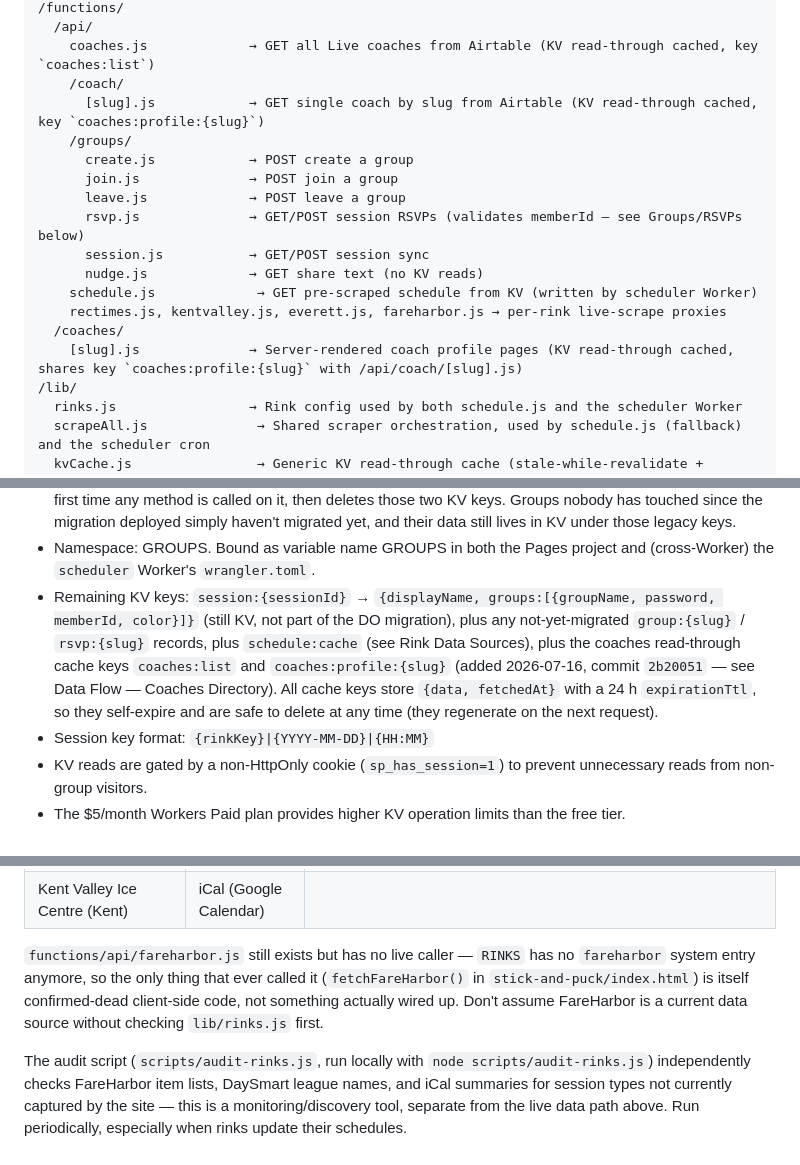
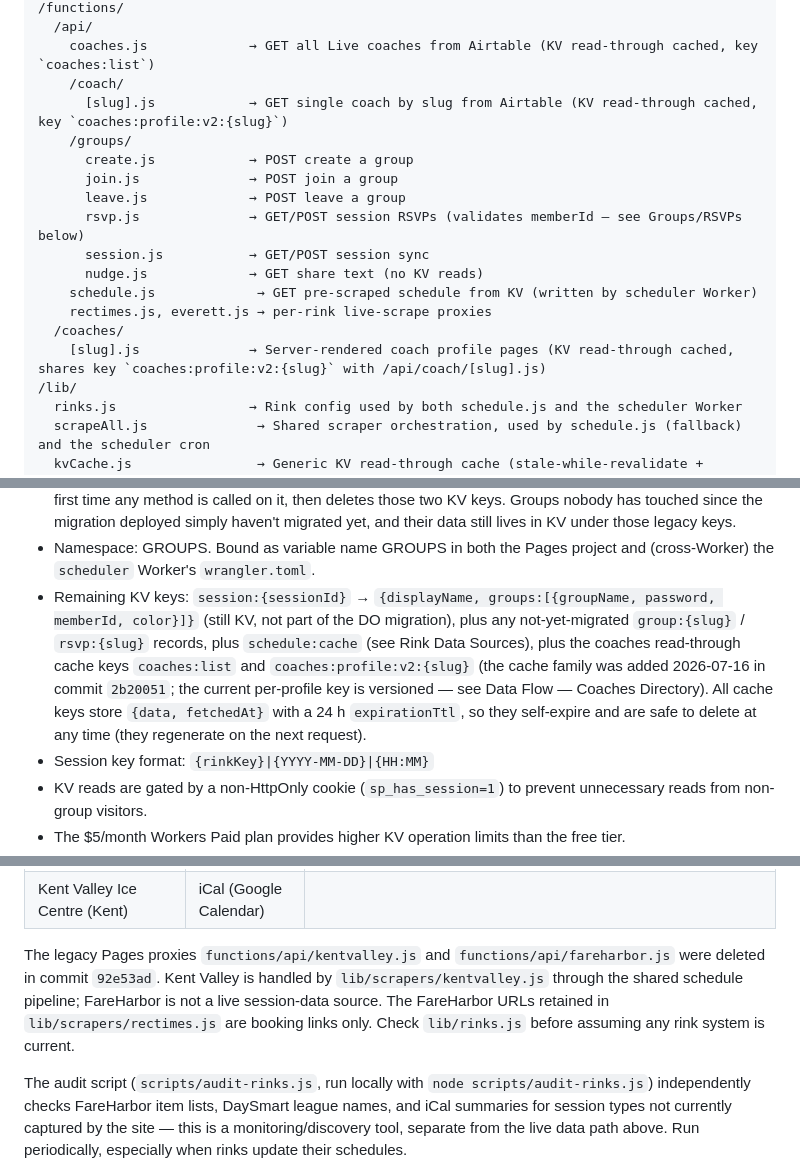
Before and after one commit to gholtgrieve/postandin, a Markdown page: instructions/postandin-technical-spec.md, 3 parts joined by grey strips. GitHub-like rendering.

```diff
--- a/instructions/postandin-technical-spec.md
+++ b/instructions/postandin-technical-spec.md
@@ -224,7 +224,7 @@ The `group-do` and `scheduler` Workers *do* configure their own bindings via
   /api/
     coaches.js             → GET all Live coaches from Airtable (KV read-through cached, key `coaches:list`)
     /coach/
-      [slug].js            → GET single coach by slug from Airtable (KV read-through cached, key `coaches:profile:{slug}`)
+      [slug].js            → GET single coach by slug from Airtable (KV read-through cached, key `coaches:profile:v2:{slug}`)
     /groups/
       create.js            → POST create a group
       join.js              → POST join a group
@@ -233,9 +233,9 @@ The `group-do` and `scheduler` Workers *do* configure their own bindings via
       session.js           → GET/POST session sync
       nudge.js             → GET share text (no KV reads)
     schedule.js             → GET pre-scraped schedule from KV (written by scheduler Worker)
-    rectimes.js, kentvalley.js, everett.js, fareharbor.js → per-rink live-scrape proxies
+    rectimes.js, everett.js → per-rink live-scrape proxies
   /coaches/
-    [slug].js              → Server-rendered coach profile pages (KV read-through cached, shares key `coaches:profile:{slug}` with /api/coach/[slug].js)
+    [slug].js              → Server-rendered coach profile pages (KV read-through cached, shares key `coaches:profile:v2:{slug}` with /api/coach/[slug].js)
 /lib/
   rinks.js                 → Rink config used by both schedule.js and the scheduler Worker
   scrapeAll.js              → Shared scraper orchestration, used by schedule.js (fallback) and the scheduler cron
@@ -548,7 +547,7 @@ concurrent request to slip into.
   in KV under those legacy keys.
 - Namespace: GROUPS. Bound as variable name GROUPS in both the Pages project
   and (cross-Worker) the `scheduler` Worker's `wrangler.toml`.
-- Remaining KV keys: `session:{sessionId}` → `{displayName, groups:[{groupName, password, memberId, color}]}` (still KV, not part of the DO migration), plus any not-yet-migrated `group:{slug}` / `rsvp:{slug}` records, plus `schedule:cache` (see Rink Data Sources), plus the coaches read-through cache keys `coaches:list` and `coaches:profile:{slug}` (added 2026-07-16, commit `2b20051` — see Data Flow — Coaches Directory). All cache keys store `{data, fetchedAt}` with a 24 h `expirationTtl`, so they self-expire and are safe to delete at any time (they regenerate on the next request).
+- Remaining KV keys: `session:{sessionId}` → `{displayName, groups:[{groupName, password, memberId, color}]}` (still KV, not part of the DO migration), plus any not-yet-migrated `group:{slug}` / `rsvp:{slug}` records, plus `schedule:cache` (see Rink Data Sources), plus the coaches read-through cache keys `coaches:list` and `coaches:profile:v2:{slug}` (the cache family was added 2026-07-16 in commit `2b20051`; the current per-profile key is versioned — see Data Flow — Coaches Directory). All cache keys store `{data, fetchedAt}` with a 24 h `expirationTtl`, so they self-expire and are safe to delete at any time (they regenerate on the next request).
 - Session key format: `{rinkKey}|{YYYY-MM-DD}|{HH:MM}`
 - KV reads are gated by a non-HttpOnly cookie (`sp_has_session=1`) to prevent unnecessary reads from non-group visitors.
 - The $5/month Workers Paid plan provides higher KV operation limits than the free tier.
@@ -723,7 +723,12 @@ As of the last resync, the actual per-rink sources are:
 | Everett Community Ice Rink | Custom (Angel of the Winds) | |
 | Kent Valley Ice Centre (Kent) | iCal (Google Calendar) | |
 
-`functions/api/fareharbor.js` still exists but has no live caller — `RINKS` has no `fareharbor` system entry anymore, so the only thing that ever called it (`fetchFareHarbor()` in `stick-and-puck/index.html`) is itself confirmed-dead client-side code, not something actually wired up. Don't assume FareHarbor is a current data source without checking `lib/rinks.js` first.
+The legacy Pages proxies `functions/api/kentvalley.js` and
+`functions/api/fareharbor.js` were deleted in commit `92e53ad`. Kent Valley is
+handled by `lib/scrapers/kentvalley.js` through the shared schedule pipeline;
+FareHarbor is not a live session-data source. The FareHarbor URLs retained in
+`lib/scrapers/rectimes.js` are booking links only. Check `lib/rinks.js` before
+assuming any rink system is current.
 
 The audit script (`scripts/audit-rinks.js`, run locally with `node scripts/audit-rinks.js`) independently checks FareHarbor item lists, DaySmart league names, and iCal summaries for session types not currently captured by the site — this is a monitoring/discovery tool, separate from the live data path above. Run periodically, especially when rinks update their schedules.
 
```
Also changed, not shown: other parts of instructions/postandin-technical-spec.md (+23 -23 lines).
